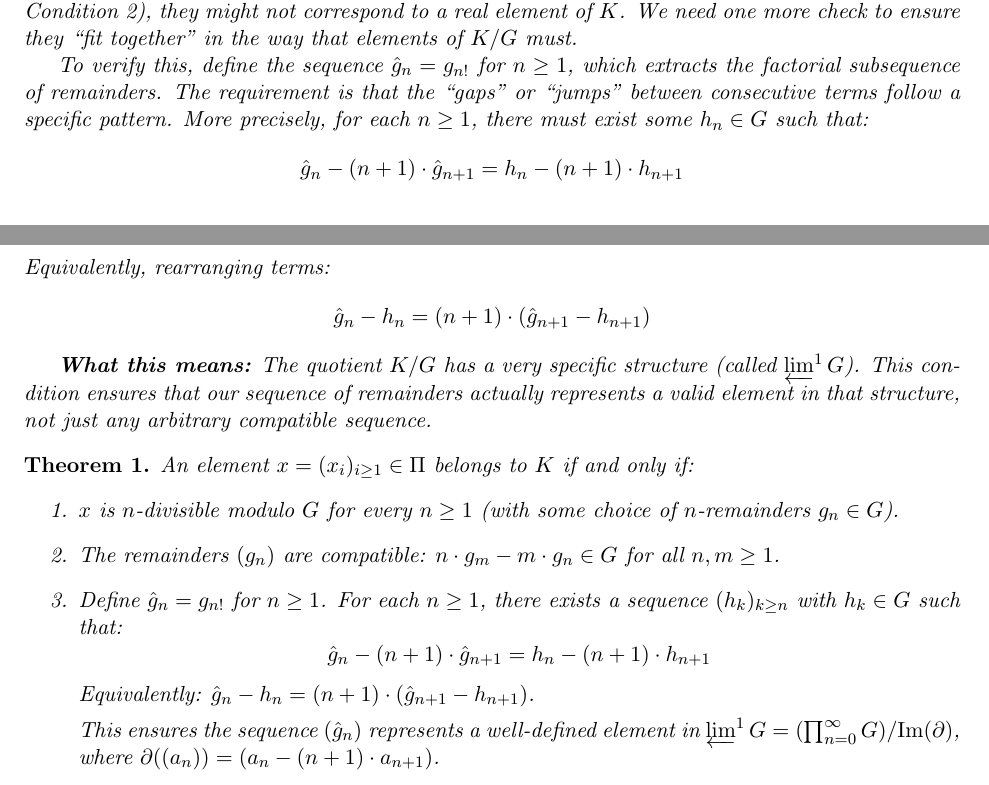
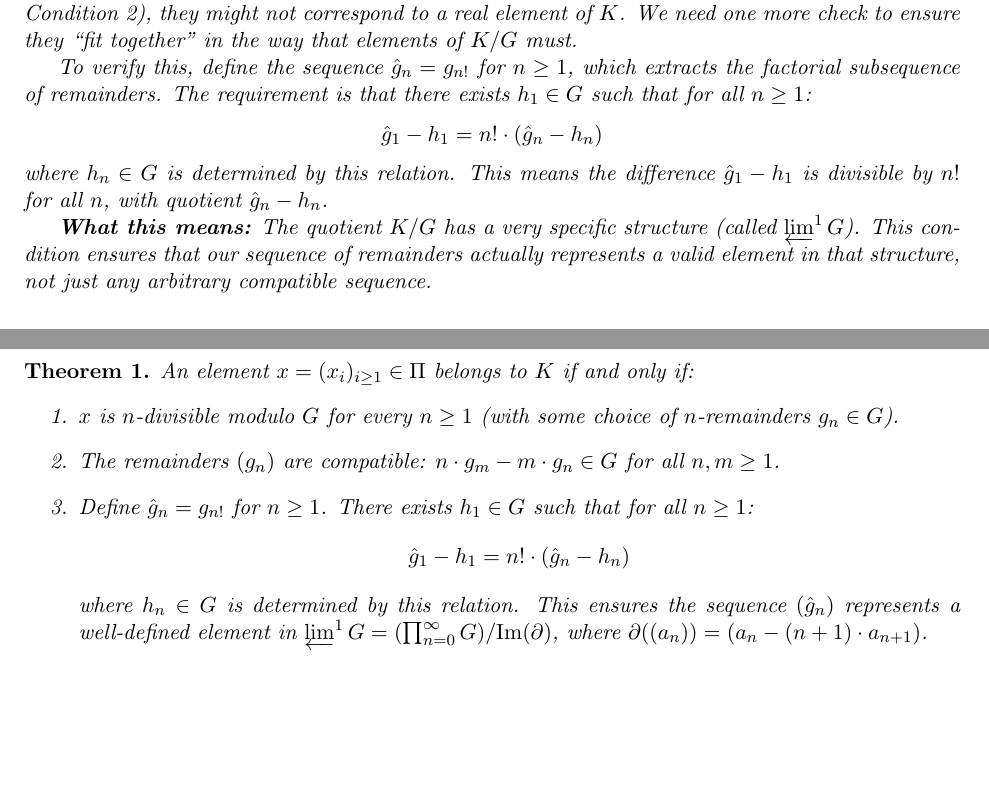
Before and after one commit to gregconner/cotorsionhull, a LaTeX document (short_cotorsion_hull_construction.tex): two parts of pages 1 and 2 of 2, joined at a grey line, cut so that both start at the same text, the shorter picture padded with empty space. Compiled offline with pdfLaTeX.

Commit message:
Version 0.2.6: Simplify condition 3 to equivalent form \hat{g}_1 - h_1 = n!(\hat{g}_n - h_n)

```diff
--- a/short_cotorsion_hull_construction.tex
+++ b/short_cotorsion_hull_construction.tex
@@ -70,16 +70,13 @@ to a real element of $K$. We need one more check to ensure they ``fit together''
 in the way that elements of $K/G$ must.
 
 To verify this, define the sequence $\hat{g}_n = g_{n!}$ for $n \geq 1$, which extracts
-the factorial subsequence of remainders. The requirement is that the ``gaps'' or
-``jumps'' between consecutive terms follow a specific pattern. More precisely,
-for each $n \geq 1$, there must exist some $h_n \in G$ such that:
+the factorial subsequence of remainders. The requirement is that there exists
+$h_1 \in G$ such that for all $n \geq 1$:
 \[
-\hat{g}_n - (n+1) \cdot \hat{g}_{n+1} = h_n - (n+1) \cdot h_{n+1}
+\hat{g}_1 - h_1 = n! \cdot (\hat{g}_n - h_n)
 \]
-Equivalently, rearranging terms:
-\[
-\hat{g}_n - h_n = (n+1) \cdot (\hat{g}_{n+1} - h_{n+1})
-\]
+where $h_n \in G$ is determined by this relation. This means the difference
+$\hat{g}_1 - h_1$ is divisible by $n!$ for all $n$, with quotient $\hat{g}_n - h_n$.
 
 \textbf{What this means:} The quotient $K/G$ has a very specific structure (called
 $\limone G$). This condition ensures that our sequence of remainders actually
@@ -94,14 +91,13 @@ An element $x = (x_i)_{i \geq 1} \in \Pi$ belongs to $K$ if and only if:
       $n$-remainders $g_n \in G$).
 \item The remainders $(g_n)$ are compatible: $n \cdot g_m - m \cdot g_n \in G$
       for all $n, m \geq 1$.
-\item Define $\hat{g}_n = g_{n!}$ for $n \geq 1$. For each $n \geq 1$, there exists a
-      sequence $(h_k)_{k \geq n}$ with $h_k \in G$ such that:
+\item Define $\hat{g}_n = g_{n!}$ for $n \geq 1$. There exists $h_1 \in G$ such that
+      for all $n \geq 1$:
       \[
-      \hat{g}_n - (n+1) \cdot \hat{g}_{n+1} = h_n - (n+1) \cdot h_{n+1}
+      \hat{g}_1 - h_1 = n! \cdot (\hat{g}_n - h_n)
       \]
-      Equivalently: $\hat{g}_n - h_n = (n+1) \cdot (\hat{g}_{n+1} - h_{n+1})$.
-
-      This ensures the sequence $(\hat{g}_n)$ represents a well-defined element in
+      where $h_n \in G$ is determined by this relation. This ensures the sequence
+      $(\hat{g}_n)$ represents a well-defined element in
       $\limone G = (\prod_{n=0}^{\infty} G) / \mathrm{Im}(\partial)$,
       where $\partial((a_n)) = (a_n - (n+1) \cdot a_{n+1})$.
 \end{enumerate}
```
Also changed, not shown: short_cotorsion_hull_construction.pdf, 1 other file.
